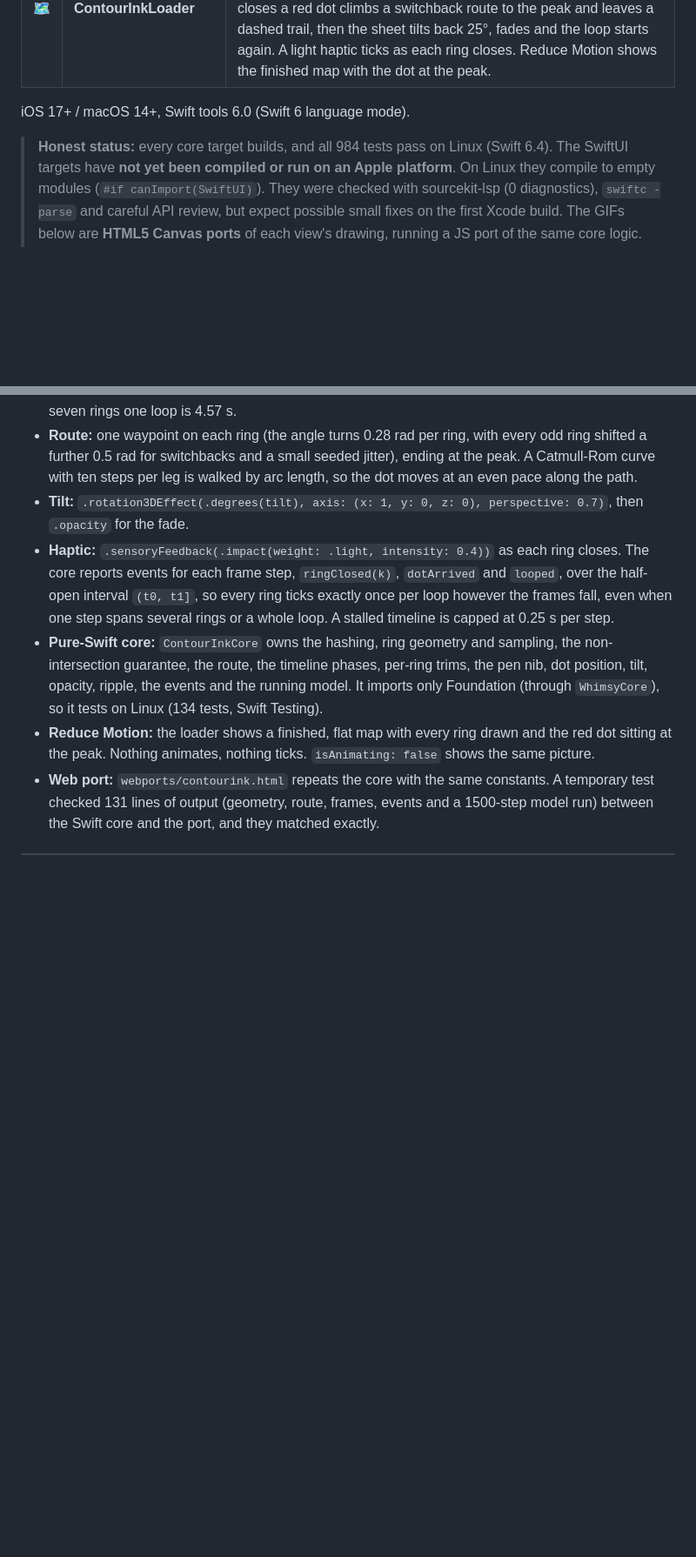
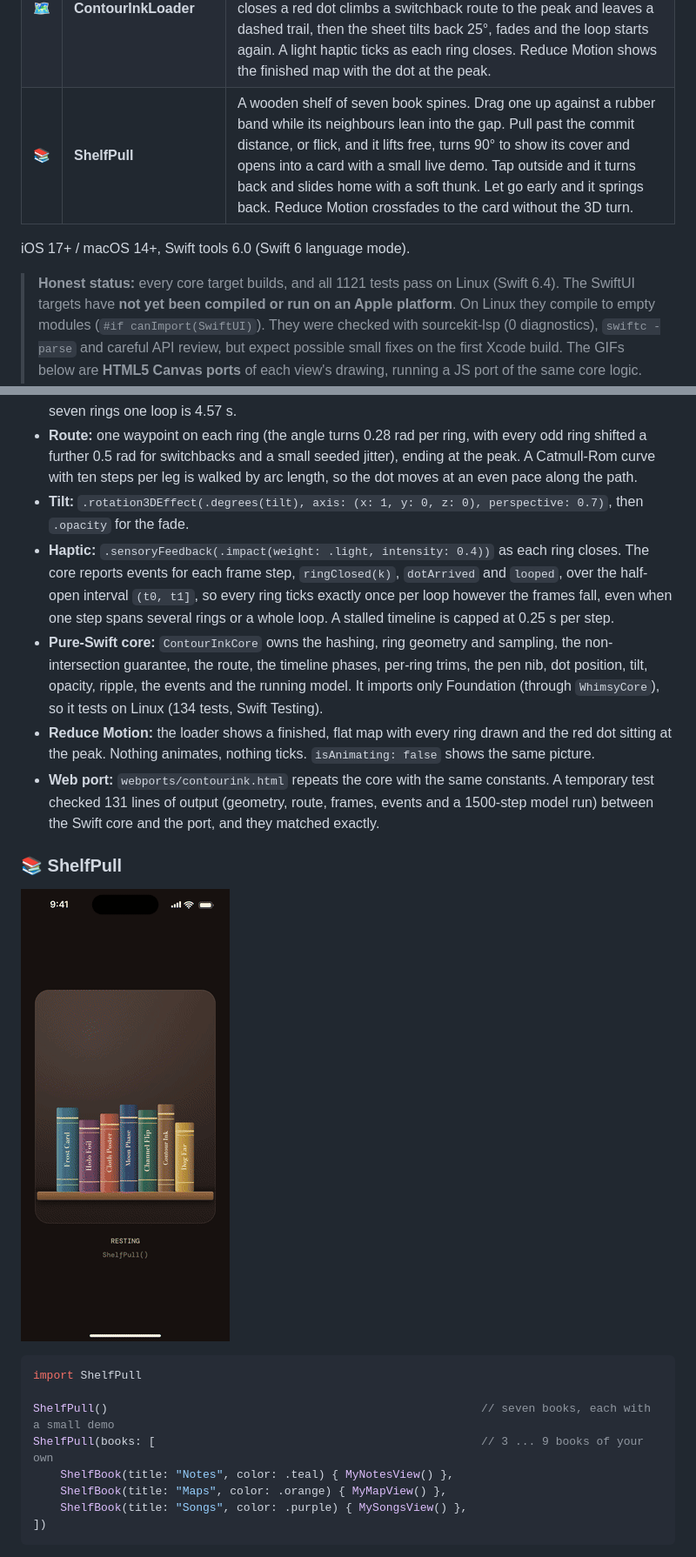
Before and after one commit to Ripnrip/whimsy-ui, a Markdown page: README.md, 2 parts joined by grey strips. Shown at 87% size. Rendered like a GitHub page; pictures changed too: docs/shelfpull.gif (added); blank space fills up the shorter version.

````diff
--- a/README.md
+++ b/README.md
@@ -34,10 +34,11 @@ Thirty small, tactile SwiftUI components, each with a pure-Swift, unit-tested co
 | 🍬 | **ColorFigureGumball** | A hand-inked isometric gumball machine in generated shapes. Drag it to turn a full 360° with inertia, insert a coin, turn the crank and a gumball drops out of the flap. See-through shows the coin mech, pocket wheel, spring and chute with labelled parts, and swatches and a wobble slider restyle the ink. Inspired by Colorfigures by April Zhu (MIT). |
 | 📺 | **ChannelFlipCard** | A photo card that flips pictures like an old CRT TV changing channel. Tap and the photo tears sideways in horizontal bands over five discrete frames, red and blue split, static crackles and it flashes white at the moment the photo swaps. Swipe for next or previous: a slow swipe is mild and short, a fast flick up to twice as long and much stronger. A green channel number fades in and out. Six generated photos, or pass your own images. |
 | 🗺️ | **ContourInkLoader** | A loader that sketches a topographic map with a pen. Seven wobbly contour rings are drawn one after another on cream paper in sepia ink, every third one thicker, and they never cross. When the last ring closes a red dot climbs a switchback route to the peak and leaves a dashed trail, then the sheet tilts back 25°, fades and the loop starts again. A light haptic ticks as each ring closes. Reduce Motion shows the finished map with the dot at the peak. |
+| 📚 | **ShelfPull** | A wooden shelf of seven book spines. Drag one up against a rubber band while its neighbours lean into the gap. Pull past the commit distance, or flick, and it lifts free, turns 90° to show its cover and opens into a card with a small live demo. Tap outside and it turns back and slides home with a soft thunk. Let go early and it springs back. Reduce Motion crossfades to the card without the 3D turn. |
 
 iOS 17+ / macOS 14+, Swift tools 6.0 (Swift 6 language mode).
 
-> **Honest status:** every core target builds, and all 984 tests pass on Linux (Swift 6.4).
+> **Honest status:** every core target builds, and all 1121 tests pass on Linux (Swift 6.4).
 > The SwiftUI targets have **not yet been compiled or run on an Apple platform**. On Linux
 > they compile to empty modules (`#if canImport(SwiftUI)`). They were checked with
 > sourcekit-lsp (0 diagnostics), `swiftc -parse` and careful API review, but expect
@@ -965,3 +966,18 @@ ContourInkLoader(rings: 6, ink: .indigo, isAnimating: loading)  // 3 ... 12 ring
 - **Web port:** `webports/contourink.html` repeats the core with the same constants. A temporary test checked 131 lines of output (geometry, route, frames, events and a
   1500-step model run) between the Swift core and the port, and they matched exactly.
 
+### 📚 ShelfPull
+
+![ShelfPull](docs/shelfpull.gif)
+
+```swift
+import ShelfPull
+
+ShelfPull()                                                       // seven books, each with a small demo
+ShelfPull(books: [                                                // 3 ... 9 books of your own
+    ShelfBook(title: "Notes", color: .teal) { MyNotesView() },
+    ShelfBook(title: "Maps", color: .orange) { MyMapView() },
+    ShelfBook(title: "Songs", color: .purple) { MySongsView() },
+])
+```
+
````
Also changed, not shown: other parts of README.md (+38 -5 lines), 14 other files.
